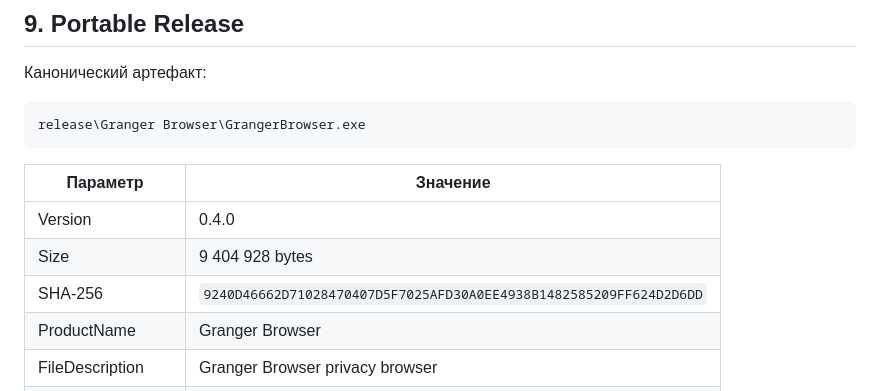
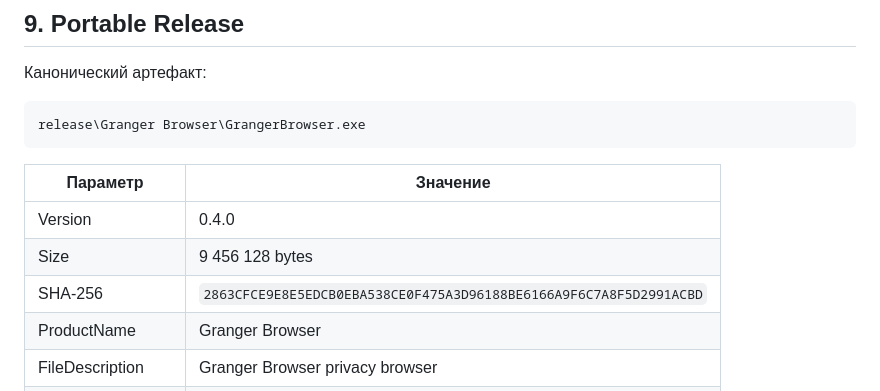
Before and after one commit to GrangerBrowser/GrangerBrowser, a Markdown page: docs/GRANGER_BROWSER_RELEASE_REPORT.md, the part around the change. Drawn GitHub-style.

Commit message:
docs: record final release artifact

```diff
--- a/docs/GRANGER_BROWSER_RELEASE_REPORT.md
+++ b/docs/GRANGER_BROWSER_RELEASE_REPORT.md
@@ -287,8 +287,8 @@ release\Granger Browser\GrangerBrowser.exe
 | Параметр | Значение |
 | --- | --- |
 | Version | 0.4.0 |
-| Size | 9 404 928 bytes |
-| SHA-256 | `9240D46662D71028470407D5F7025AFD30A0EE4938B1482585209FF624D2D6DD` |
+| Size | 9 456 128 bytes |
+| SHA-256 | `2863CFCE9E8E5EDCB0EBA538CE0F475A3D96188BE6166A9F6C7A8F5D2991ACBD` |
 | ProductName | Granger Browser |
 | FileDescription | Granger Browser privacy browser |
 | OriginalFilename | GrangerBrowser.exe |
```
